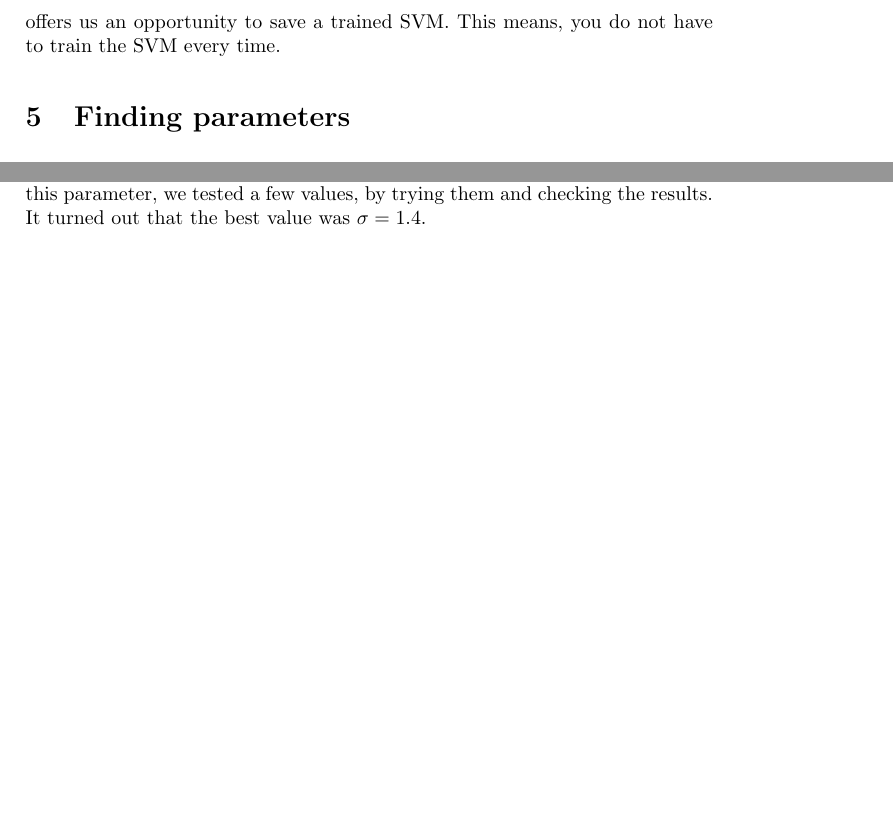
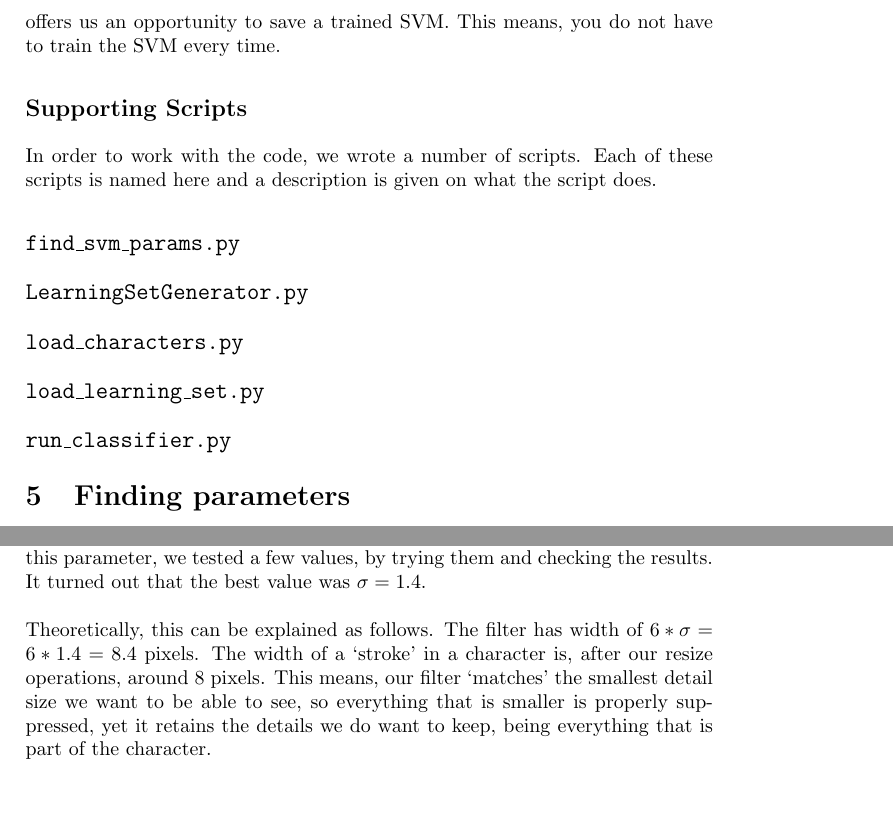
Before and after one commit to taddeus/licenseplates, a LaTeX document (docs/report.tex): two parts of page 9 of 13, joined at a grey line, cut so that both start at the same text, the shorter picture padded with empty space. Compiled offline with pdfLaTeX.

Commit message:
Added description on sigma, and section on supporting scripts.

```diff
--- a/docs/report.tex
+++ b/docs/report.tex
@@ -315,12 +297,37 @@ increasing our performance, so we only have one histogram to feed to the SVM.
 
 For the classification, we use a standard Python Support Vector Machine,
 \texttt{libsvm}. This is a often used SVM, and should allow us to simply feed
-the data from the LBP and Feature Vector steps into the SVM and receive results.\\
+the data from the LBP and Feature Vector steps into the SVM and receive
+results.\\
 \\
 Using a SVM has two steps. First you have to train the SVM, and then you can
 use it to classify data. The training step takes a lot of time, so luckily
 \texttt{libsvm} offers us an opportunity to save a trained SVM. This means,
 you do not have to train the SVM every time.
+
+\subsection{Supporting Scripts}
+
+In order to work with the code, we wrote a number of scripts. Each of these
+scripts is named here and a description is given on what the script does.
+
+\subsection*{\texttt{find\_svm\_params.py}}
+
+
+
+\subsection*{\texttt{LearningSetGenerator.py}}
+
+
+
+\subsection*{\texttt{load\_characters.py}}
+
+
+
+\subsection*{\texttt{load\_learning\_set.py}}
+
+
+
+\subsection*{\texttt{run\_classifier.py}}
+
 
 \section{Finding parameters}
 
@@ -348,7 +355,14 @@ value, and what value we decided on.
 
 The first parameter to decide on, is the $\sigma$ used in the Gaussian blur. To
 find this parameter, we tested a few values, by trying them and checking the
-results. It turned out that the best value was $\sigma = 1.4$.
+results. It turned out that the best value was $\sigma = 1.4$.\\
+\\
+Theoretically, this can be explained as follows. The filter has width of
+$6 * \sigma = 6 * 1.4 = 8.4$ pixels. The width of a `stroke' in a character is,
+after our resize operations, around 8 pixels. This means, our filter `matches'
+the smallest detail size we want to be able to see, so everything that is
+smaller is properly suppressed, yet it retains the details we do want to keep,
+being everything that is part of the character.
 
 \subsection{Parameter \emph{cell size}}
 
```
Also changed, not shown: docs/report.tex (32 more changed lines).
